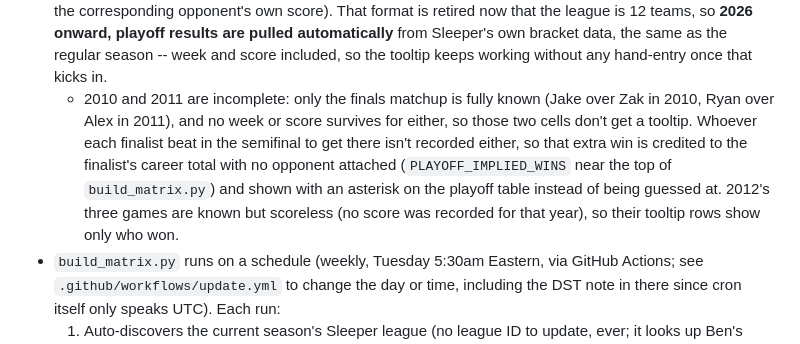
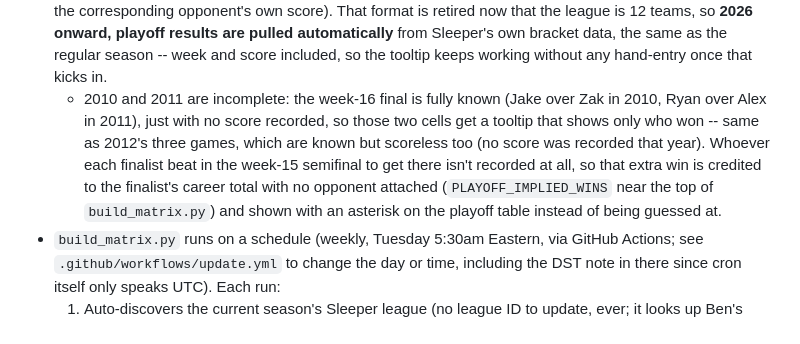
Before and after one commit to namkurd/Sleeper-Head-to-Head, a Markdown page: README.md, the part around the change. Drawn GitHub-style.

Commit message:
Document the now-known week for the 2010/2011 playoff finals

```diff
--- a/README.md
+++ b/README.md
@@ -42,16 +42,15 @@ can be embedded live in the league's Google Site:
   are pulled automatically** from Sleeper's own bracket data, the same as
   the regular season -- week and score included, so the tooltip keeps
   working without any hand-entry once that kicks in.
-  - 2010 and 2011 are incomplete: only the finals matchup is fully known
-    (Jake over Zak in 2010, Ryan over Alex in 2011), and no week or score
-    survives for either, so those two cells don't get a tooltip. Whoever
-    each finalist beat in the semifinal to get there isn't recorded either,
-    so that extra win is credited to the finalist's career total with no
-    opponent attached (`PLAYOFF_IMPLIED_WINS` near the top of
-    `build_matrix.py`) and shown with an asterisk on the playoff table
-    instead of being guessed at. 2012's three games are known but scoreless
-    (no score was recorded for that year), so their tooltip rows show only
-    who won.
+  - 2010 and 2011 are incomplete: the week-16 final is fully known (Jake
+    over Zak in 2010, Ryan over Alex in 2011), just with no score recorded,
+    so those two cells get a tooltip that shows only who won -- same as
+    2012's three games, which are known but scoreless too (no score was
+    recorded that year). Whoever each finalist beat in the week-15
+    semifinal to get there isn't recorded at all, so that extra win is
+    credited to the finalist's career total with no opponent attached
+    (`PLAYOFF_IMPLIED_WINS` near the top of `build_matrix.py`) and shown
+    with an asterisk on the playoff table instead of being guessed at.
 - `build_matrix.py` runs on a schedule (weekly, Tuesday 5:30am Eastern, via
   GitHub Actions; see `.github/workflows/update.yml` to change the day or
   time, including the DST note in there since cron itself only speaks UTC).
```
